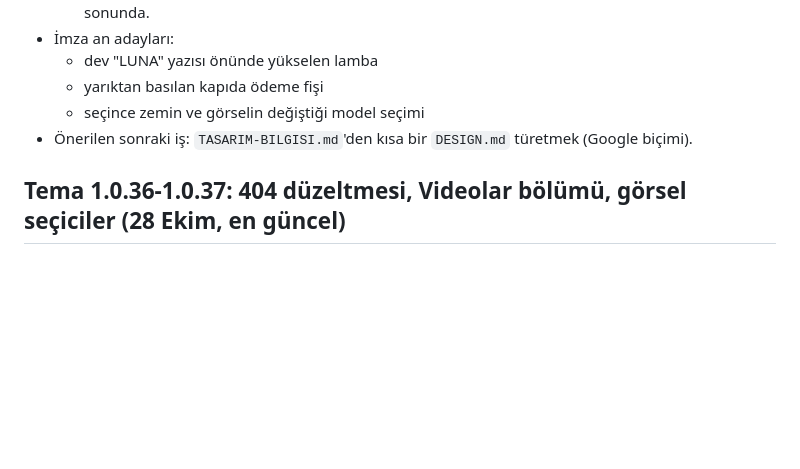
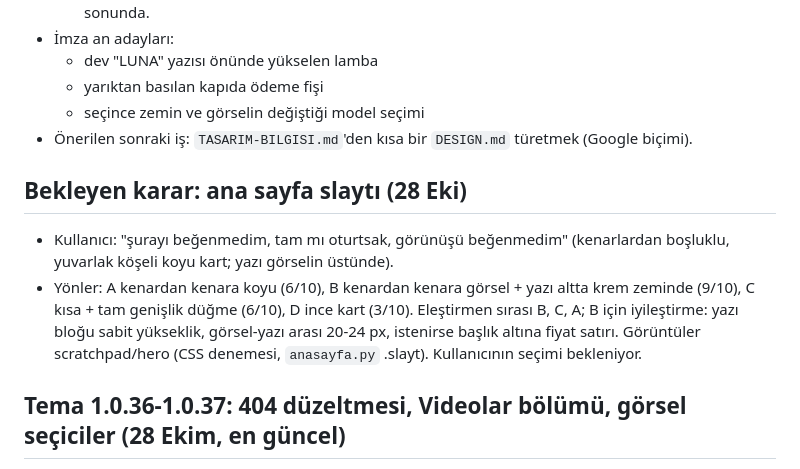
Before and after one commit to bbasar1199/cloud, a Markdown page: ayluna-imza/DEVAM.md, the part around the change. GitHub-like rendering; blank space fills up the shorter version.

Commit message:
DEVAM: ana sayfa slaytı yönleri, seçim bekleniyor
Co-Authored-By: Claude Opus 5.5 <noreply@anthropic.com>
Claude-Session: https://claude.ai/code/session_01UJKqxwDsqVK8ZKXFU1WVWQ

```diff
--- a/ayluna-imza/DEVAM.md
+++ b/ayluna-imza/DEVAM.md
@@ -474,6 +474,10 @@ Güncel beceri dosyaları `beceriler/` klasöründe; claude.ai'deki sürümleri
   - yarıktan basılan kapıda ödeme fişi
   - seçince zemin ve görselin değiştiği model seçimi
 - Önerilen sonraki iş: `TASARIM-BILGISI.md`'den kısa bir `DESIGN.md` türetmek (Google biçimi).
+
+## Bekleyen karar: ana sayfa slaytı (28 Eki)
+- Kullanıcı: "şurayı beğenmedim, tam mı oturtsak, görünüşü beğenmedim" (kenarlardan boşluklu, yuvarlak köşeli koyu kart; yazı görselin üstünde).
+- Yönler: A kenardan kenara koyu (6/10), B kenardan kenara görsel + yazı altta krem zeminde (9/10), C kısa + tam genişlik düğme (6/10), D ince kart (3/10). Eleştirmen sırası B, C, A; B için iyileştirme: yazı bloğu sabit yükseklik, görsel-yazı arası 20-24 px, istenirse başlık altına fiyat satırı. Görüntüler scratchpad/hero (CSS denemesi, `anasayfa.py` .slayt). Kullanıcının seçimi bekleniyor.
 
 ## Tema 1.0.36-1.0.37: 404 düzeltmesi, Videolar bölümü, görsel seçiciler (28 Ekim, en güncel)
 - 1.0.35 yüklenince bütün ürün sayfaları 404: video bloğunda 4 ayarın varsayılanı boştu (`"default": ""`), Shopify LunaDream bölümünü reddetti. 1.0.36 düzeltir; `araclar/tema/sema_denetim.py` zip'ten önce yükleme kurallarını denetler.
```
